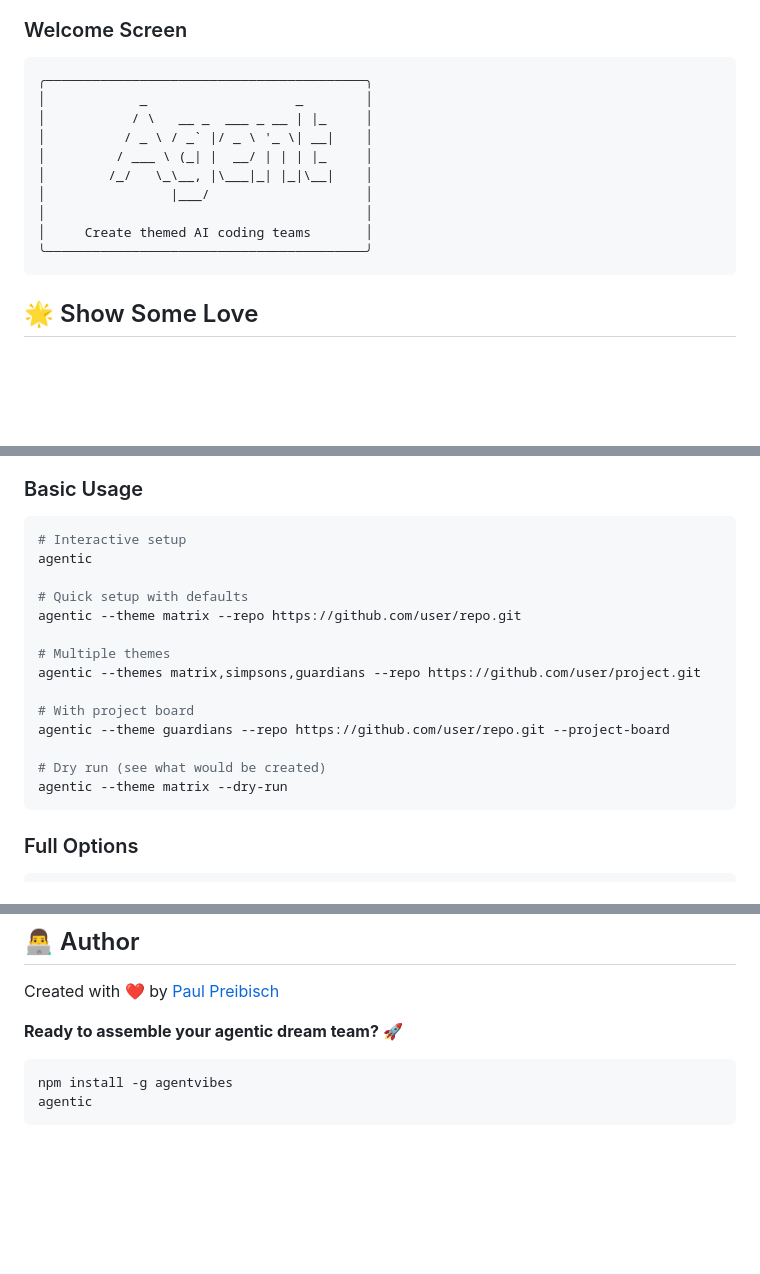
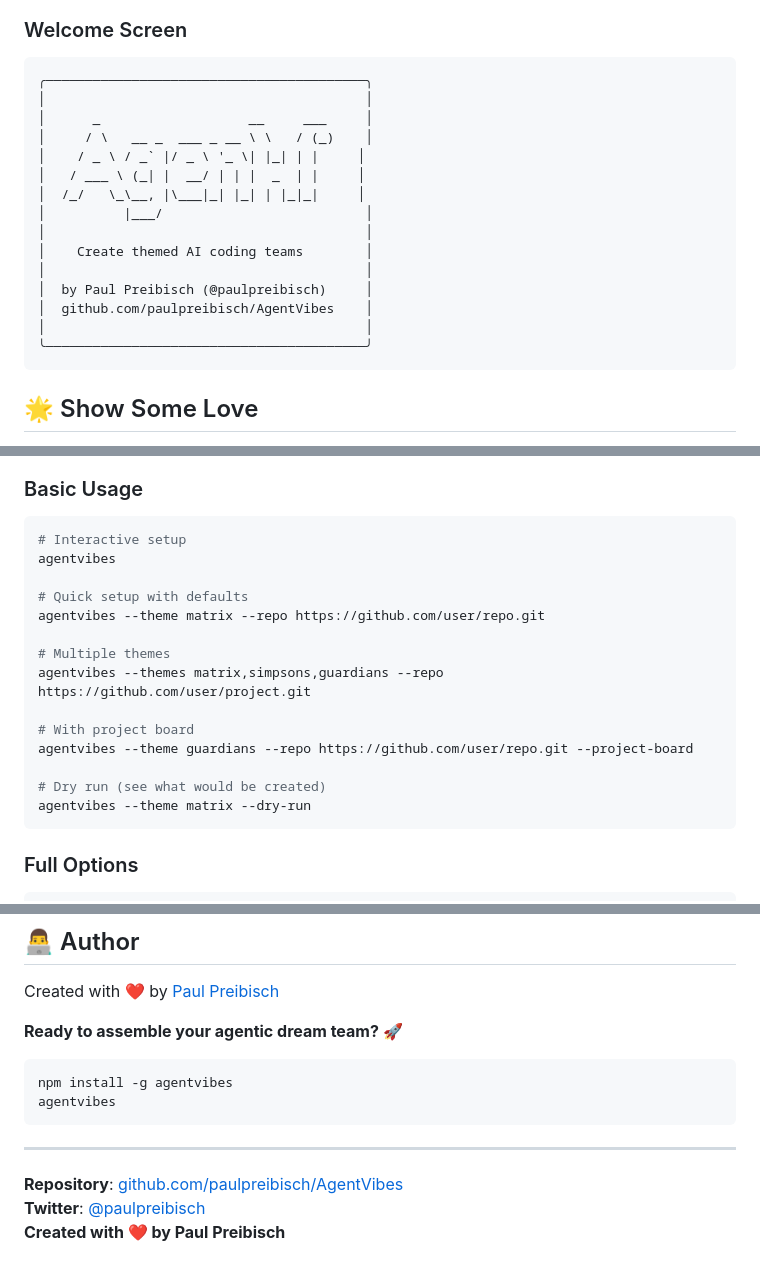
Before and after one commit to thefortunefive/AgentVibes, a Markdown page: README.md, 3 parts joined by grey strips. Drawn GitHub-style; blank space fills up the shorter version.

Commit message:
📚 Update README with repository links and correct command
- Added repository link at the top
- Fixed all 'agentic' commands to 'agentvibes'
- Updated welcome screen ASCII art to match actual display
- Added repository and social links at the bottom
- Improved overall formatting and consistency

````diff
--- a/README.md
+++ b/README.md
@@ -59,14 +61,19 @@ agentic --theme matrix --repo https://github.com/user/repo.git
 ### Welcome Screen
 ```
 ╭─────────────────────────────────────────╮
-│            _                   _        │
-│           / \   __ _  ___ _ __ | |_     │
-│          / _ \ / _` |/ _ \ '_ \| __|    │
-│         / ___ \ (_| |  __/ | | | |_     │
-│        /_/   \_\__, |\___|_| |_|\__|    │
-│                |___/                    │
 │                                         │
-│     Create themed AI coding teams       │
+│      _                   __     ___     │
+│     / \   __ _  ___ _ __ \ \   / (_)    │
+│    / _ \ / _` |/ _ \ '_ \| |_| | |     │
+│   / ___ \ (_| |  __/ | | |  _  | |     │
+│  /_/   \_\__, |\___|_| |_| | |_|_|     │
+│          |___/                          │
+│                                         │
+│    Create themed AI coding teams        │
+│                                         │
+│  by Paul Preibisch (@paulpreibisch)     │
+│  github.com/paulpreibisch/AgentVibes    │
+│                                         │
 ╰─────────────────────────────────────────╯
 ```
 
@@ -158,19 +165,19 @@ Each agent maintains their personality in:
 ### Basic Usage
 ```bash
 # Interactive setup
-agentic
+agentvibes
 
 # Quick setup with defaults
-agentic --theme matrix --repo https://github.com/user/repo.git
+agentvibes --theme matrix --repo https://github.com/user/repo.git
 
 # Multiple themes
-agentic --themes matrix,simpsons,guardians --repo https://github.com/user/project.git
+agentvibes --themes matrix,simpsons,guardians --repo https://github.com/user/project.git
 
 # With project board
-agentic --theme guardians --repo https://github.com/user/repo.git --project-board
+agentvibes --theme guardians --repo https://github.com/user/repo.git --project-board
 
 # Dry run (see what would be created)
-agentic --theme matrix --dry-run
+agentvibes --theme matrix --dry-run
 ```
 
 ### Full Options
@@ -273,5 +280,11 @@ Created with ❤️ by [Paul Preibisch](https://twitter.com/paulpreibisch)
 
 ```bash
 npm install -g agentvibes
-agentic
+agentvibes
 ```
+
+---
+
+**Repository**: [github.com/paulpreibisch/AgentVibes](https://github.com/paulpreibisch/AgentVibes)
+**Twitter**: [@paulpreibisch](https://twitter.com/paulpreibisch)
+**Created with ❤️ by Paul Preibisch**
````
Also changed, not shown: other parts of README.md (+4 -2 lines).
